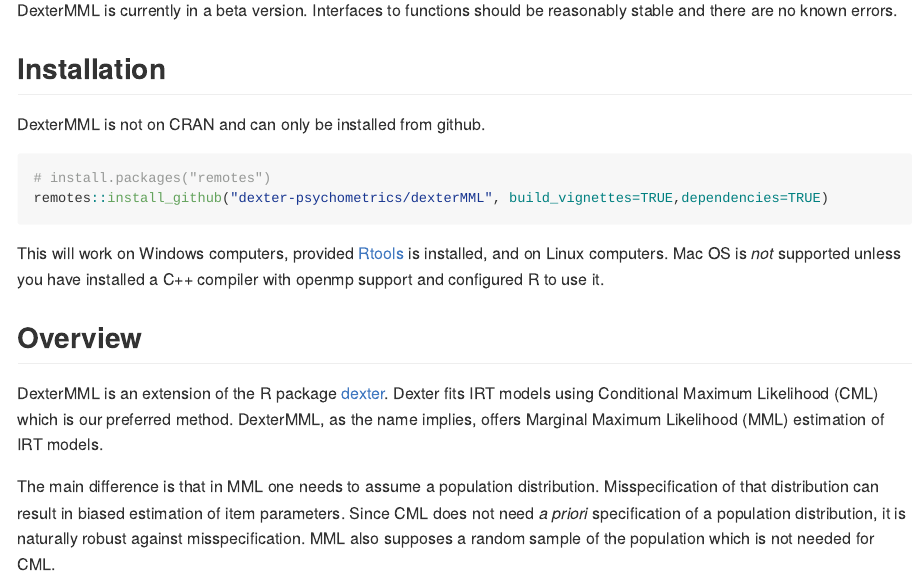
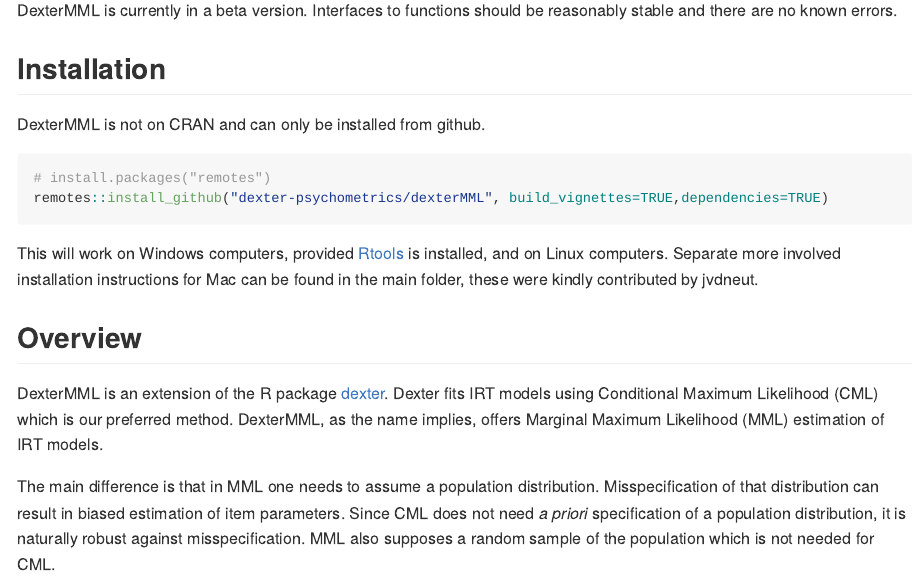
Before and after one commit to dexter-psychometrics/dexterMML, an R Markdown document (README.Rmd): the page in a window 1100 px wide, from 110 px down. The pictures show the output file README.md that the author committed with the source, drawn offline in the style of GitHub.

Commit message:
update rmd, not md

````diff
--- a/README.Rmd
+++ b/README.Rmd
@@ -27,7 +27,7 @@
 remotes::install_github("dexter-psychometrics/dexterMML", build_vignettes=TRUE,dependencies=TRUE)
 ```
 
-This will work on Windows computers, provided [Rtools](https://cran.r-project.org/bin/windows/Rtools/) is installed, and on Linux computers. Mac OS is *not* supported unless you have installed a C++ compiler with openmp support and configured R to use it.
+This will work on Windows computers, provided [Rtools](https://cran.r-project.org/bin/windows/Rtools/) is installed, and on Linux computers. Separate more involved installation instructions for Mac can be found in the main folder, these were kindly contributed by jvdneut.
 
 
 ## Overview
````
Also changed, not shown: README.md.
